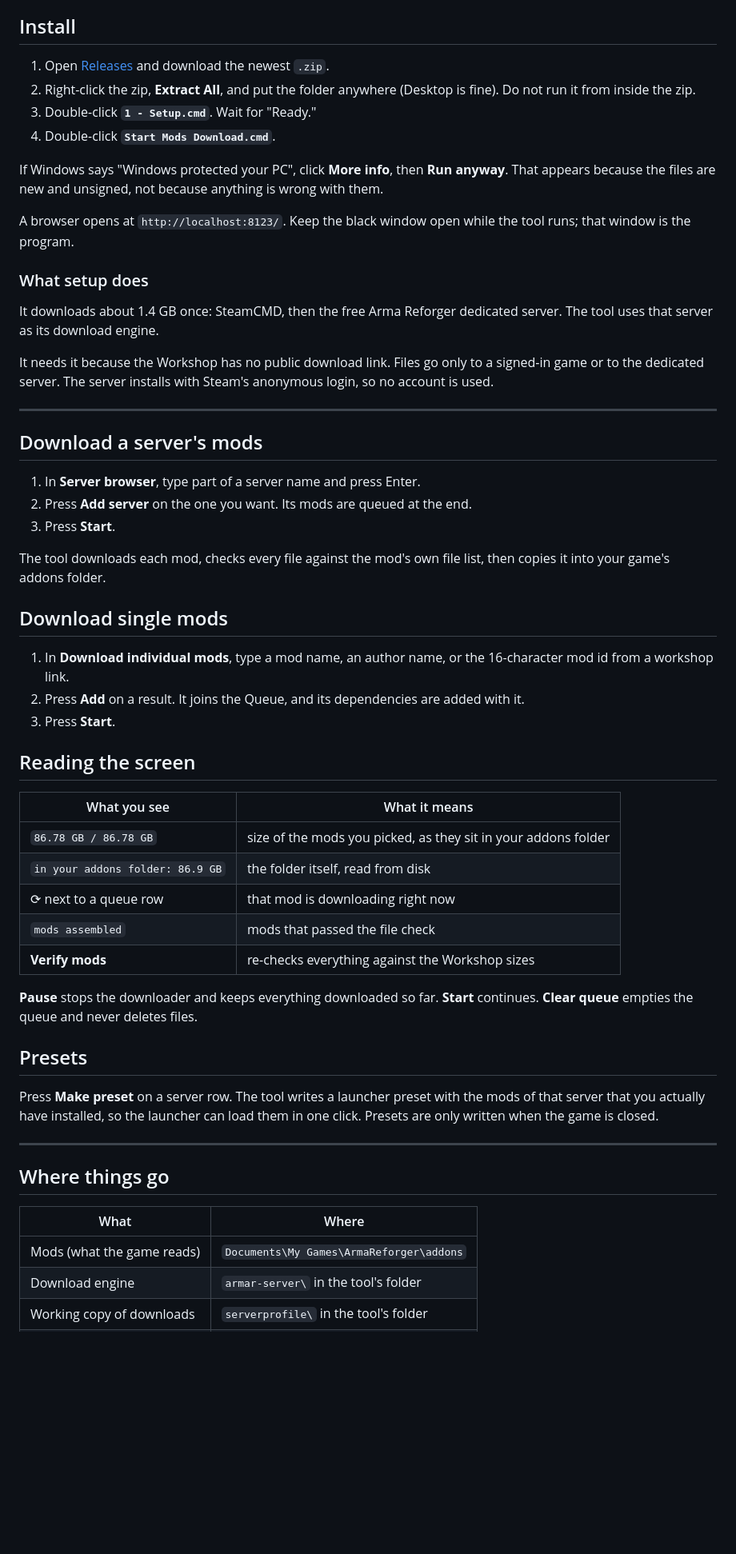
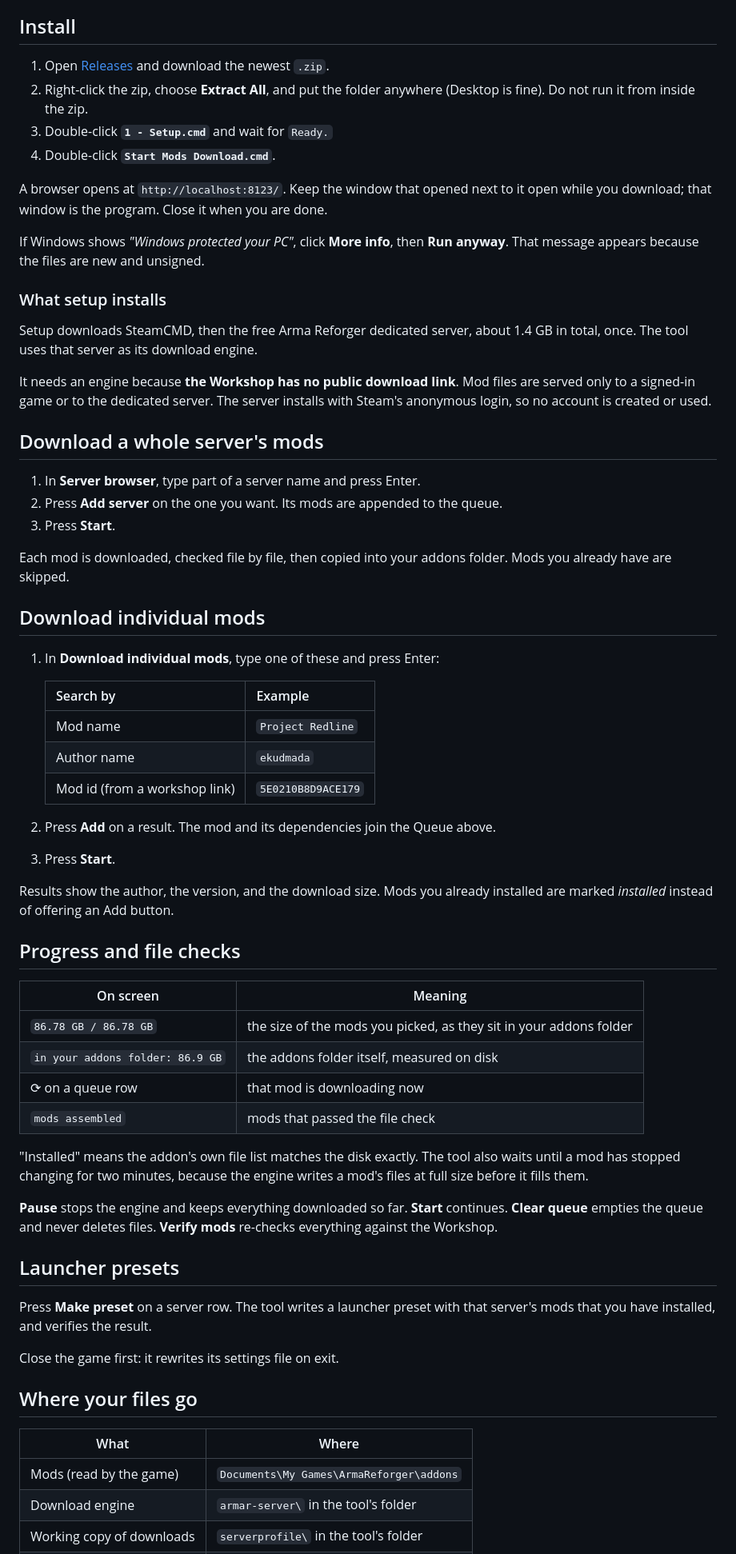
Before and after one commit to goranbalsic/arma-reforger-mod-downloader, a Markdown page: README.md, the part around one of its changes. Shown at 80% size. Rendered like a GitHub page; blank space fills up the shorter version.

Commit message:
README: keyword-first rewrite for search, screenshot, FAQ, plain wording (no 'black window')

```diff
--- a/README.md
+++ b/README.md
@@ -16,73 +50,82 @@ Windows 10 or 11. No Steam account. No game launch needed.
 
 ## Install
 
-1. Open [Releases](../../releases) and download the newest `.zip`.
-2. Right-click the zip, **Extract All**, and put the folder anywhere (Desktop is
-   fine). Do not run it from inside the zip.
-3. Double-click **`1 - Setup.cmd`**. Wait for "Ready."
+1. Open [Releases](../../releases/latest) and download the newest `.zip`.
+2. Right-click the zip, choose **Extract All**, and put the folder anywhere
+   (Desktop is fine). Do not run it from inside the zip.
+3. Double-click **`1 - Setup.cmd`** and wait for `Ready.`
 4. Double-click **`Start Mods Download.cmd`**.
 
-If Windows says "Windows protected your PC", click **More info**, then
-**Run anyway**. That appears because the files are new and unsigned, not because
-anything is wrong with them.
+A browser opens at `http://localhost:8123/`. Keep the window that opened next to
+it open while you download; that window is the program. Close it when you are
+done.
 
-A browser opens at `http://localhost:8123/`. Keep the black window open while the
-tool runs; that window is the program.
+If Windows shows *"Windows protected your PC"*, click **More info**, then **Run
+anyway**. That message appears because the files are new and unsigned.
 
-### What setup does
+### What setup installs
 
-It downloads about 1.4 GB once: SteamCMD, then the free Arma Reforger dedicated
-server. The tool uses that server as its download engine.
+Setup downloads SteamCMD, then the free Arma Reforger dedicated server, about
+1.4 GB in total, once. The tool uses that server as its download engine.
 
-It needs it because the Workshop has no public download link. Files go only to a
-signed-in game or to the dedicated server. The server installs with Steam's
-anonymous login, so no account is used.
+It needs an engine because **the Workshop has no public download link**. Mod files
+are served only to a signed-in game or to the dedicated server. The server
+installs with Steam's anonymous login, so no account is created or used.
 
----
-
-## Download a server's mods
+## Download a whole server's mods
 
 1. In **Server browser**, type part of a server name and press Enter.
-2. Press **Add server** on the one you want. Its mods are queued at the end.
+2. Press **Add server** on the one you want. Its mods are appended to the queue.
 3. Press **Start**.
 
-The tool downloads each mod, checks every file against the mod's own file list,
-then copies it into your game's addons folder.
+Each mod is downloaded, checked file by file, then copied into your addons
+folder. Mods you already have are skipped.
 
-## Download single mods
+## Download individual mods
 
-1. In **Download individual mods**, type a mod name, an author name, or the
-   16-character mod id from a workshop link.
-2. Press **Add** on a result. It joins the Queue, and its dependencies are added
-   with it.
+1. In **Download individual mods**, type one of these and press Enter:
+
+   | Search by | Example |
+   | --- | --- |
+   | Mod name | `Project Redline` |
+   | Author name | `ekudmada` |
+   | Mod id (from a workshop link) | `5E0210B8D9ACE179` |
+
+2. Press **Add** on a result. The mod and its dependencies join the Queue above.
 3. Press **Start**.
 
-## Reading the screen
+Results show the author, the version, and the download size. Mods you already
+installed are marked *installed* instead of offering an Add button.
 
-| What you see | What it means |
+## Progress and file checks
+
+| On screen | Meaning |
 | --- | --- |
-| `86.78 GB / 86.78 GB` | size of the mods you picked, as they sit in your addons folder |
-| `in your addons folder: 86.9 GB` | the folder itself, read from disk |
-| ⟳ next to a queue row | that mod is downloading right now |
+| `86.78 GB / 86.78 GB` | the size of the mods you picked, as they sit in your addons folder |
+| `in your addons folder: 86.9 GB` | the addons folder itself, measured on disk |
+| ⟳ on a queue row | that mod is downloading now |
 | `mods assembled` | mods that passed the file check |
-| **Verify mods** | re-checks everything against the Workshop sizes |
 
-**Pause** stops the downloader and keeps everything downloaded so far.
-**Start** continues. **Clear queue** empties the queue and never deletes files.
+"Installed" means the addon's own file list matches the disk exactly. The tool
+also waits until a mod has stopped changing for two minutes, because the engine
+writes a mod's files at full size before it fills them.
 
-## Presets
+**Pause** stops the engine and keeps everything downloaded so far. **Start**
+continues. **Clear queue** empties the queue and never deletes files.
+**Verify mods** re-checks everything against the Workshop.
 
-Press **Make preset** on a server row. The tool writes a launcher preset with the
-mods of that server that you actually have installed, so the launcher can load
-them in one click. Presets are only written when the game is closed.
+## Launcher presets
 
----
+Press **Make preset** on a server row. The tool writes a launcher preset with
+that server's mods that you have installed, and verifies the result.
 
-## Where things go
+Close the game first: it rewrites its settings file on exit.
+
+## Where your files go
 
 | What | Where |
 | --- | --- |
-| Mods (what the game reads) | `Documents\My Games\ArmaReforger\addons` |
+| Mods (read by the game) | `Documents\My Games\ArmaReforger\addons` |
 | Download engine | `armar-server\` in the tool's folder |
 | Working copy of downloads | `serverprofile\` in the tool's folder |
 | Saved lists and sizes | `data\` in the tool's folder |
```
Also changed, not shown: other parts of README.md (+97 -34 lines), docs/screenshot.jpeg (added).
